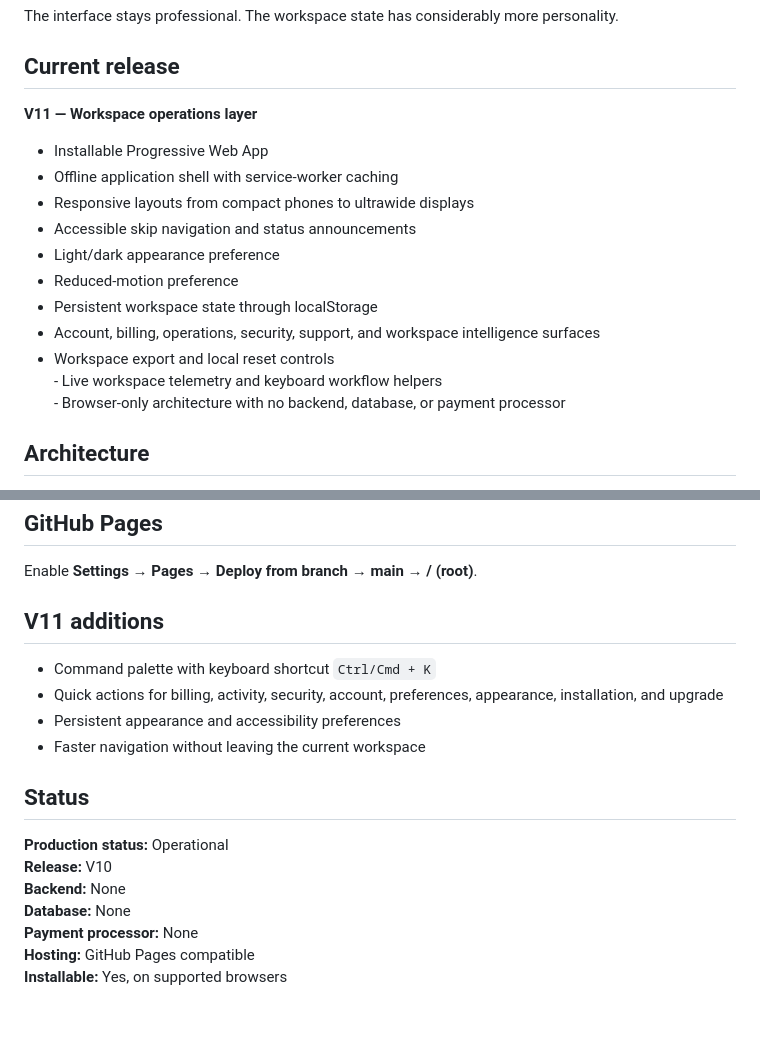
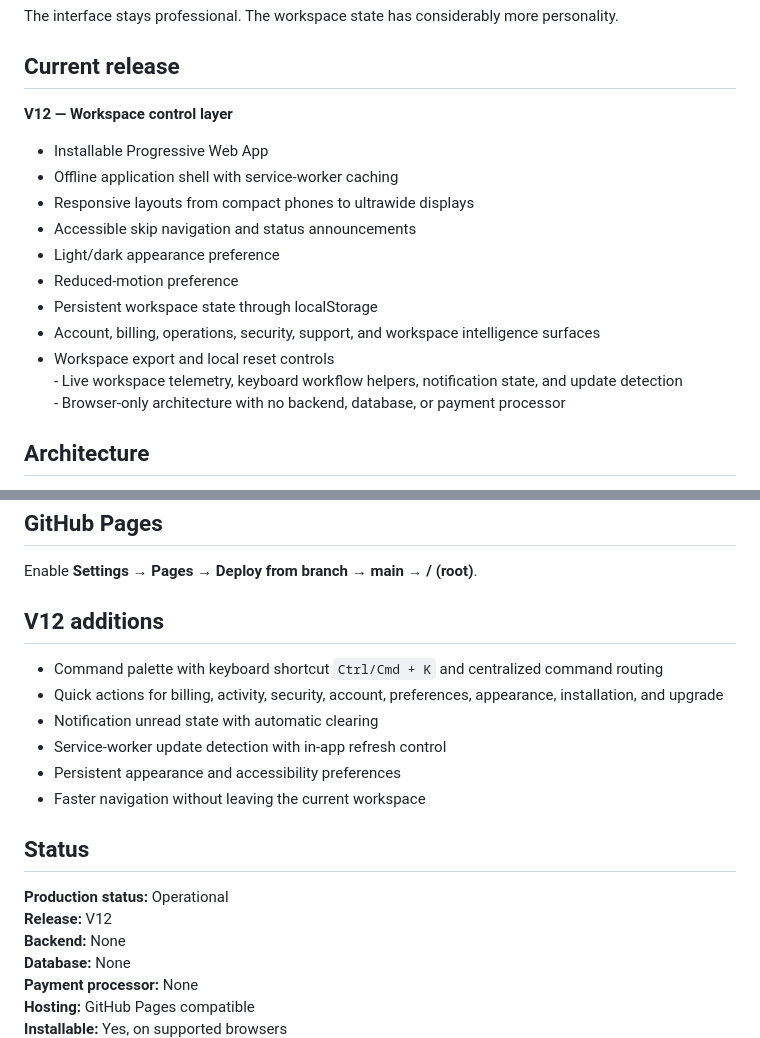
Before and after one commit to shreebalaji767/PREMIUM-, a Markdown page: README.md, 2 parts joined by grey strips. GitHub-like rendering; blank space fills up the shorter version.

Commit message:
Document V12 release

```diff
--- a/README.md
+++ b/README.md
@@ -7,7 +7,7 @@ The interface stays professional. The workspace state has considerably more pers
 
 ## Current release
 
-**V11 — Workspace operations layer**
+**V12 — Workspace control layer**
 
 - Installable Progressive Web App
 - Offline application shell with service-worker caching
@@ -17,7 +17,7 @@ The interface stays professional. The workspace state has considerably more pers
 - Reduced-motion preference
 - Persistent workspace state through localStorage
 - Account, billing, operations, security, support, and workspace intelligence surfaces
-- Workspace export and local reset controls<br>- Live workspace telemetry and keyboard workflow helpers<br>- Browser-only architecture with no backend, database, or payment processor
+- Workspace export and local reset controls<br>- Live workspace telemetry, keyboard workflow helpers, notification state, and update detection<br>- Browser-only architecture with no backend, database, or payment processor
 
 ## Architecture
 
@@ -78,17 +78,19 @@ PREMIUM-/
 
 Enable **Settings → Pages → Deploy from branch → main → / (root)**.
 
-## V11 additions
+## V12 additions
 
-- Command palette with keyboard shortcut `Ctrl/Cmd + K`
+- Command palette with keyboard shortcut `Ctrl/Cmd + K` and centralized command routing
 - Quick actions for billing, activity, security, account, preferences, appearance, installation, and upgrade
+- Notification unread state with automatic clearing
+- Service-worker update detection with in-app refresh control
 - Persistent appearance and accessibility preferences
 - Faster navigation without leaving the current workspace
 
 ## Status
 
 **Production status:** Operational
-**Release:** V10
+**Release:** V12
 **Backend:** None
 **Database:** None
 **Payment processor:** None
```
